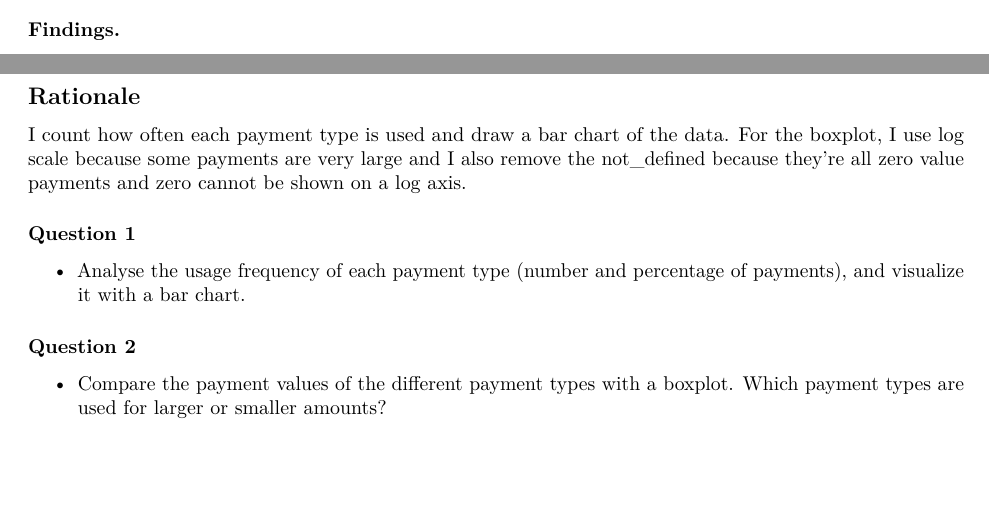
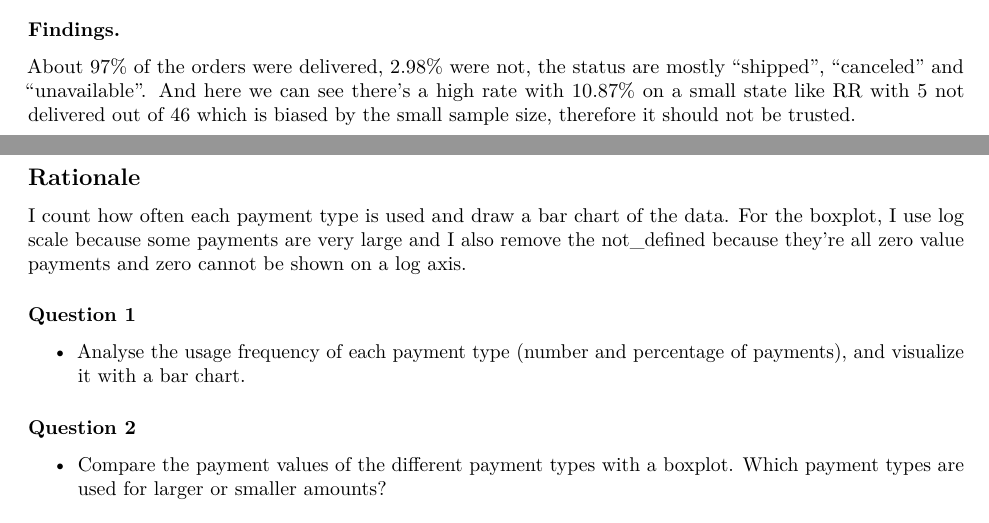
Before and after one commit to GwenJeannine/Final-Assignment-COMP1013, an R Markdown document (Final-Assignment.Rmd): two parts of pages 5 and 6 of 7, joined at a grey line, cut so that both start at the same text, the shorter picture padded with empty space. Rendered offline with R 4.5, knitr and Pandoc, then LaTeX, with nearby package versions; some code elsewhere in the file could not run offline.

Commit message:
Task 2 findings

````diff
--- a/Final-Assignment.Rmd
+++ b/Final-Assignment.Rmd
@@ -146,7 +146,7 @@ barplot(stateData$percent, names.arg = stateData$customer_state, col = 4, las =
 ```
 
 ### Findings.
-
+About 97% of the orders were delivered, 2.98% were not, the status are mostly "shipped", "canceled" and "unavailable". And here we can see there's a high rate with 10.87% on a small state like RR with 5 not delivered out of 46 which is biased by the small sample size, therefore it should not be trusted.
 
 \newpage
 
````
